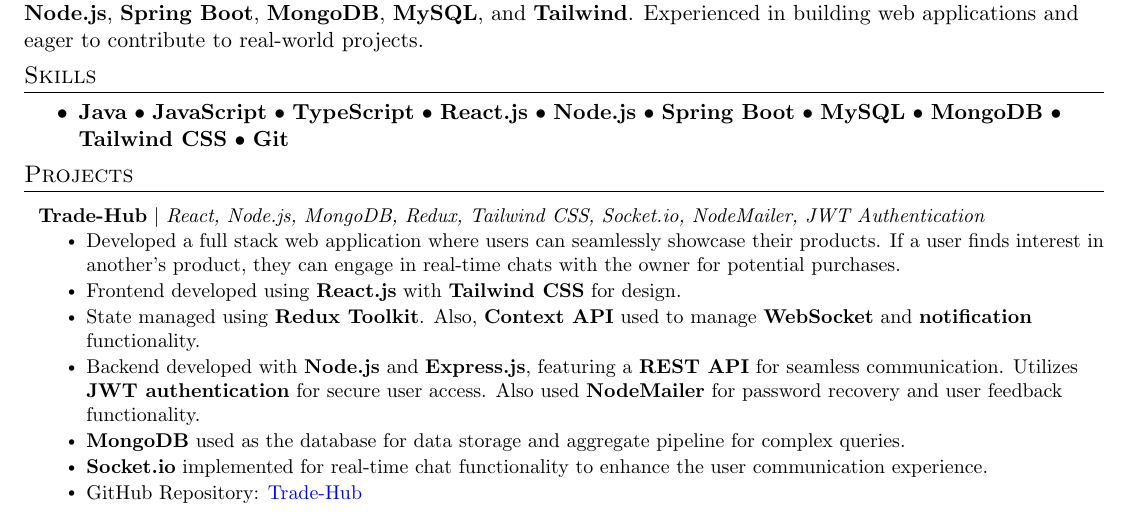
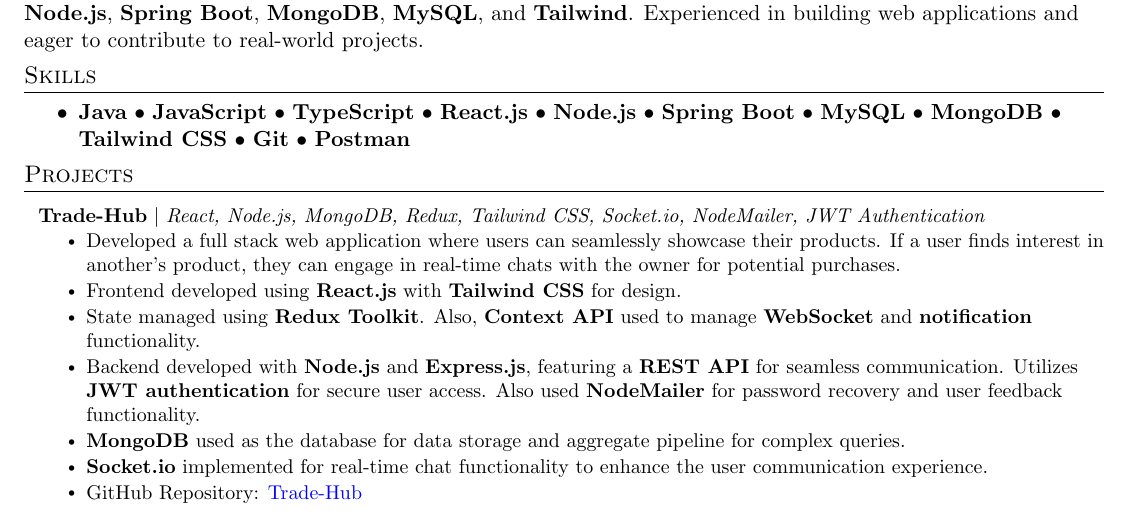
Before and after one commit to RudraSarkar5/My_Cv, a LaTeX CV (cv.tex): part of the page, cut so that both start at the same text. Compiled offline with pdfLaTeX.

Commit message:
Update cv.tex

```diff
--- a/cv.tex
+++ b/cv.tex
@@ -128,7 +128,7 @@
 
 \section{Skills}
 \begin{itemize}
-    \item \textbf{Java} \textbullet{} \textbf{JavaScript} \textbullet{} \textbf{TypeScript} \textbullet{} \textbf{React.js} \textbullet{} \textbf{Node.js} \textbullet{} \textbf{Spring Boot} \textbullet{} \textbf{MySQL} \textbullet{} \textbf{MongoDB} \textbullet{} \textbf{Tailwind CSS} \textbullet{} \textbf{Git}
+    \item \textbf{Java} \textbullet{} \textbf{JavaScript} \textbullet{} \textbf{TypeScript} \textbullet{} \textbf{React.js} \textbullet{} \textbf{Node.js} \textbullet{} \textbf{Spring Boot} \textbullet{} \textbf{MySQL} \textbullet{} \textbf{MongoDB} \textbullet{} \textbf{Tailwind CSS} \textbullet{} \textbf{Git} \textbullet{} \textbf{Postman}
 \end{itemize}
 
 
```
